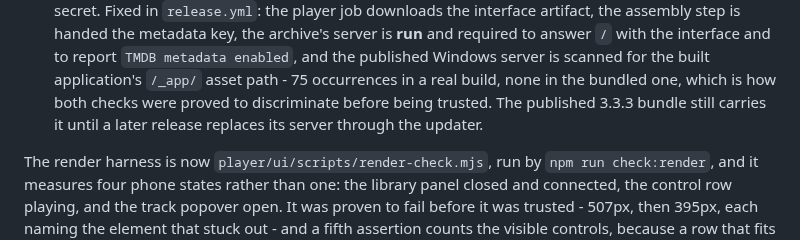
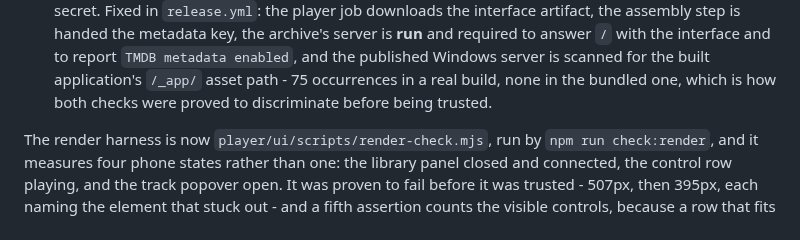
Before and after one commit to Benitoow/theia-media, a Markdown page: docs/v3.3.md, the part around the change. GitHub-like rendering.

```diff
--- a/docs/v3.3.md
+++ b/docs/v3.3.md
@@ -470,8 +470,7 @@ the thing rather than reasoning about it.
     `TMDB metadata enabled`, and the published Windows server is scanned for the
     built application's `/_app/` asset path - 75 occurrences in a real build,
     none in the bundled one, which is how both checks were proved to
-    discriminate before being trusted. The published 3.3.3 bundle still carries
-    it until a later release replaces its server through the updater.
+    discriminate before being trusted.
 
 The render harness is now `player/ui/scripts/render-check.mjs`, run by
 `npm run check:render`, and it measures four phone states rather than one: the
```
Also changed, not shown: docs/releases/v3.3.3.md (+1 -5 lines).
